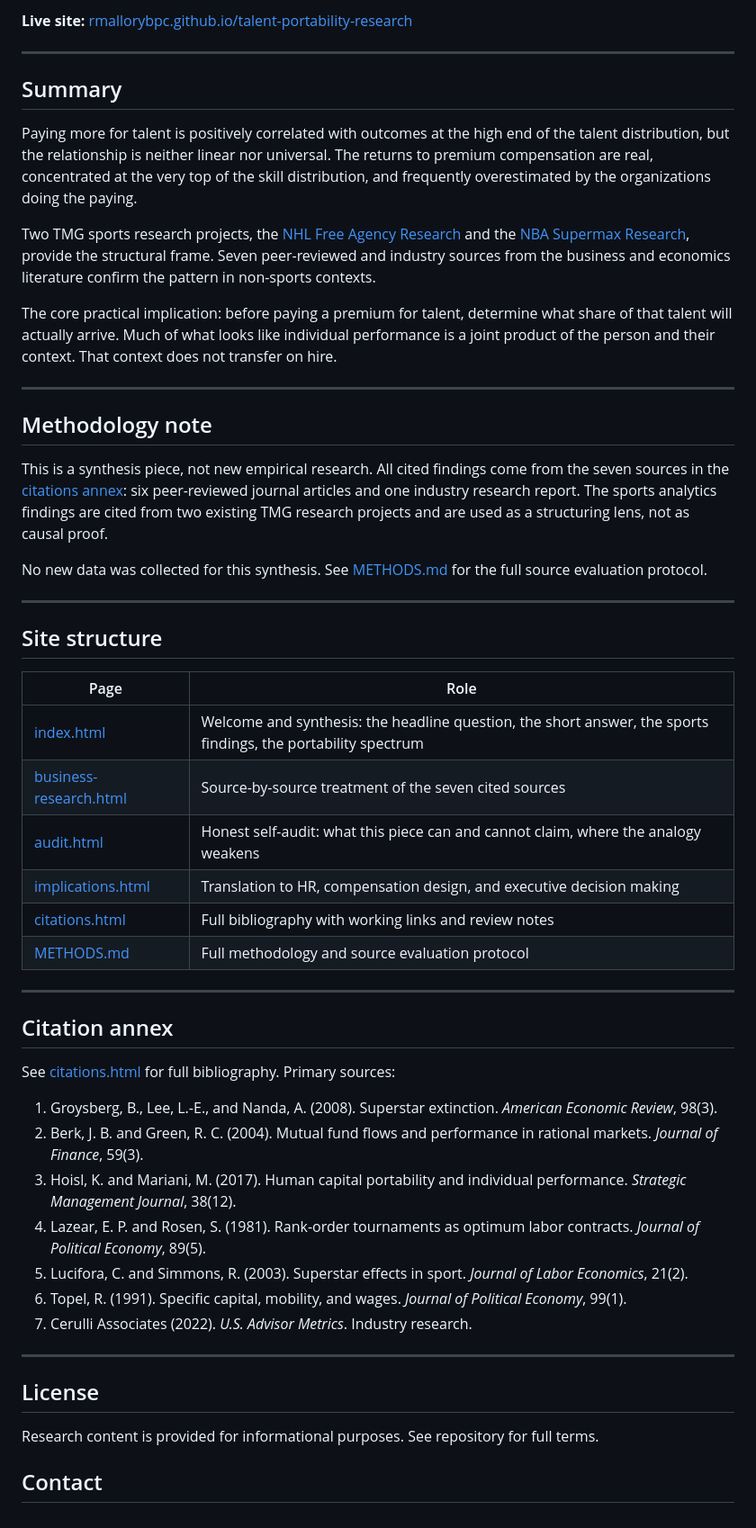
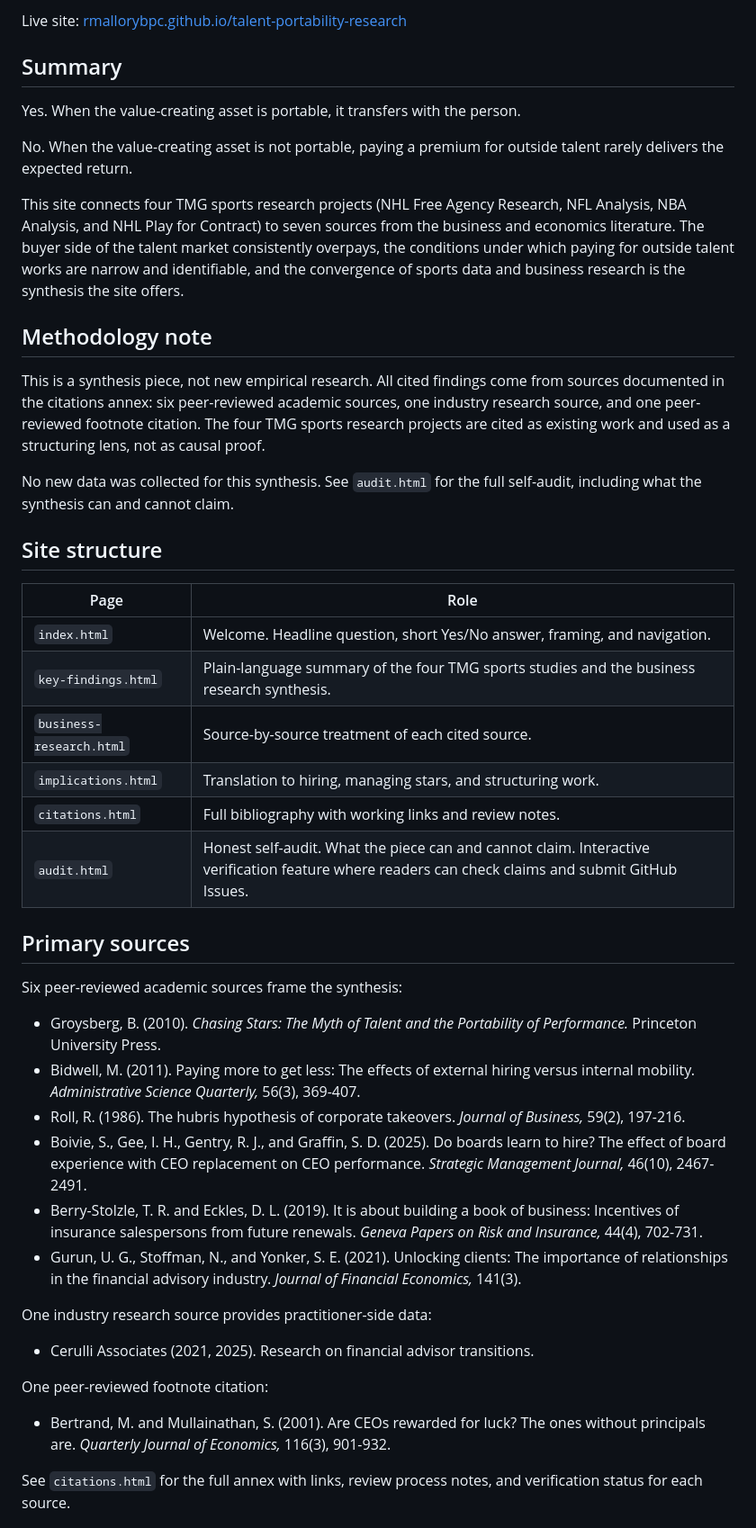
Before and after one commit to rmallorybpc/talent-portability-research, a Markdown page: README.md, the part around one of its changes. Shown at 90% size. Rendered like a GitHub page.

```diff
--- a/README.md
+++ b/README.md
@@ -6,56 +6,49 @@ A synthesis research site by [The Mallory Group](https://github.com/rmallorybpc)
 
-**Live site:** [rmallorybpc.github.io/talent-portability-research](https://rmallorybpc.github.io/talent-portability-research/)
-
----
+Live site: [rmallorybpc.github.io/talent-portability-research](https://rmallorybpc.github.io/talent-portability-research)
 
 ## Summary
 
-Paying more for talent is positively correlated with outcomes at the high end of the talent distribution, but the relationship is neither linear nor universal. The returns to premium compensation are real, concentrated at the very top of the skill distribution, and frequently overestimated by the organizations doing the paying.
+Yes. When the value-creating asset is portable, it transfers with the person.
 
-Two TMG sports research projects, the [NHL Free Agency Research](https://rmallorybpc.github.io/nhl-free-agency-research/) and the [NBA Supermax Research](https://rmallorybpc.github.io/nba-research-project/), provide the structural frame. Seven peer-reviewed and industry sources from the business and economics literature confirm the pattern in non-sports contexts.
+No. When the value-creating asset is not portable, paying a premium for outside talent rarely delivers the expected return.
 
-The core practical implication: before paying a premium for talent, determine what share of that talent will actually arrive. Much of what looks like individual performance is a joint product of the person and their context. That context does not transfer on hire.
-
----
+This site connects four TMG sports research projects (NHL Free Agency Research, NFL Analysis, NBA Analysis, and NHL Play for Contract) to seven sources from the business and economics literature. The buyer side of the talent market consistently overpays, the conditions under which paying for outside talent works are narrow and identifiable, and the convergence of sports data and business research is the synthesis the site offers.
 
 ## Methodology note
 
-This is a synthesis piece, not new empirical research. All cited findings come from the seven sources in the [citations annex](./citations.html): six peer-reviewed journal articles and one industry research report. The sports analytics findings are cited from two existing TMG research projects and are used as a structuring lens, not as causal proof.
+This is a synthesis piece, not new empirical research. All cited findings come from sources documented in the citations annex: six peer-reviewed academic sources, one industry research source, and one peer-reviewed footnote citation. The four TMG sports research projects are cited as existing work and used as a structuring lens, not as causal proof.
 
-No new data was collected for this synthesis. See [METHODS.md](./METHODS.md) for the full source evaluation protocol.
-
----
+No new data was collected for this synthesis. See `audit.html` for the full self-audit, including what the synthesis can and cannot claim.
 
 ## Site structure
 
 | Page | Role |
-|---|---|
-| [index.html](./index.html) | Welcome and synthesis: the headline question, the short answer, the sports findings, the portability spectrum |
-| [business-research.html](./business-research.html) | Source-by-source treatment of the seven cited sources |
-| [audit.html](./audit.html) | Honest self-audit: what this piece can and cannot claim, where the analogy weakens |
-| [implications.html](./implications.html) | Translation to HR, compensation design, and executive decision making |
-| [citations.html](./citations.html) | Full bibliography with working links and review notes |
-| [METHODS.md](./METHODS.md) | Full methodology and source evaluation protocol |
+| --- | --- |
+| `index.html` | Welcome. Headline question, short Yes/No answer, framing, and navigation. |
+| `key-findings.html` | Plain-language summary of the four TMG sports studies and the business research synthesis. |
+| `business-research.html` | Source-by-source treatment of each cited source. |
+| `implications.html` | Translation to hiring, managing stars, and structuring work. |
+| `citations.html` | Full bibliography with working links and review notes. |
+| `audit.html` | Honest self-audit. What the piece can and cannot claim. Interactive verification feature where readers can check claims and submit GitHub Issues. |
 
----
+## Primary sources
 
-## Citation annex
+Six peer-reviewed academic sources frame the synthesis:
 
-See [citations.html](./citations.html) for full bibliography. Primary sources:
+- Groysberg, B. (2010). *Chasing Stars: The Myth of Talent and the Portability of Performance.* Princeton University Press.
+- Bidwell, M. (2011). Paying more to get less: The effects of external hiring versus internal mobility. *Administrative Science Quarterly,* 56(3), 369-407.
+- Roll, R. (1986). The hubris hypothesis of corporate takeovers. *Journal of Business,* 59(2), 197-216.
+- Boivie, S., Gee, I. H., Gentry, R. J., and Graffin, S. D. (2025). Do boards learn to hire? The effect of board experience with CEO replacement on CEO performance. *Strategic Management Journal,* 46(10), 2467-2491.
+- Berry-Stolzle, T. R. and Eckles, D. L. (2019). It is about building a book of business: Incentives of insurance salespersons from future renewals. *Geneva Papers on Risk and Insurance,* 44(4), 702-731.
+- Gurun, U. G., Stoffman, N., and Yonker, S. E. (2021). Unlocking clients: The importance of relationships in the financial advisory industry. *Journal of Financial Economics,* 141(3).
 
-1. Groysberg, B., Lee, L.-E., and Nanda, A. (2008). Superstar extinction. *American Economic Review*, 98(3).
-2. Berk, J. B. and Green, R. C. (2004). Mutual fund flows and performance in rational markets. *Journal of Finance*, 59(3).
-3. Hoisl, K. and Mariani, M. (2017). Human capital portability and individual performance. *Strategic Management Journal*, 38(12).
-4. Lazear, E. P. and Rosen, S. (1981). Rank-order tournaments as optimum labor contracts. *Journal of Political Economy*, 89(5).
-5. Lucifora, C. and Simmons, R. (2003). Superstar effects in sport. *Journal of Labor Economics*, 21(2).
-6. Topel, R. (1991). Specific capital, mobility, and wages. *Journal of Political Economy*, 99(1).
-7. Cerulli Associates (2022). *U.S. Advisor Metrics*. Industry research.
+One industry research source provides practitioner-side data:
 
----
+- Cerulli Associates (2021, 2025). Research on financial advisor transitions.
 
-## License
+One peer-reviewed footnote citation:
 
-Research content is provided for informational purposes. See repository for full terms.
+- Bertrand, M. and Mullainathan, S. (2001). Are CEOs rewarded for luck? The ones without principals are. *Quarterly Journal of Economics,* 116(3), 901-932.
 
-## Contact
+See `citations.html` for the full annex with links, review process notes, and verification status for each source.
 
```
Also changed, not shown: other parts of README.md (+13 -3 lines).
